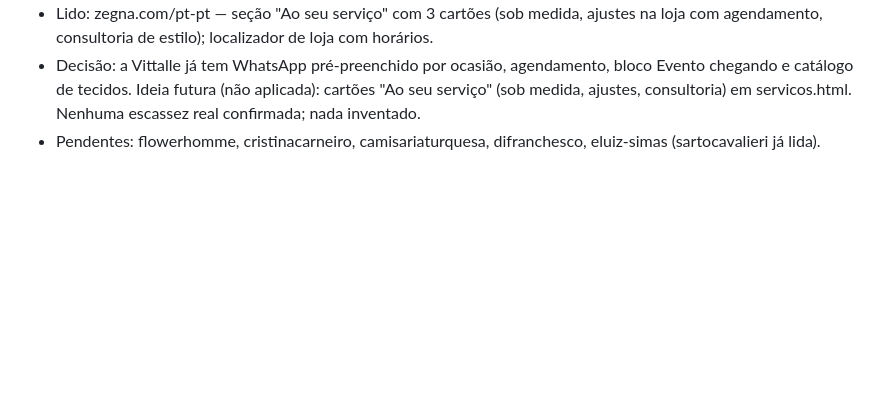
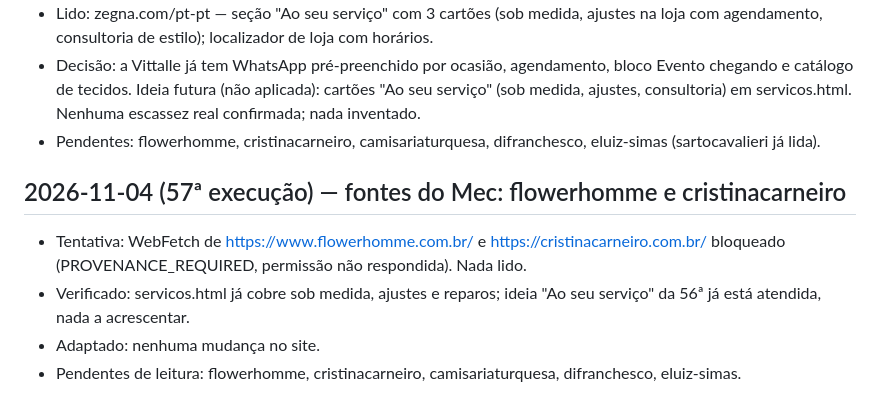
Before and after one commit to mecman-22/vittalle, a Markdown page: notas/pesquisa.md, the part around the change. Rendered like a GitHub page; blank space fills up the shorter version.

Commit message:
Notas: registro da 57ª execução (fontes bloqueadas)
Co-Authored-By: Claude Sonnet 5.5 <noreply@anthropic.com>
Claude-Session: https://claude.ai/code/session_015Y43w232Ydrnf5qTsg5rvk

```diff
--- a/notas/pesquisa.md
+++ b/notas/pesquisa.md
@@ -319,3 +319,9 @@
 - Lido: zegna.com/pt-pt — seção "Ao seu serviço" com 3 cartões (sob medida, ajustes na loja com agendamento, consultoria de estilo); localizador de loja com horários.
 - Decisão: a Vittalle já tem WhatsApp pré-preenchido por ocasião, agendamento, bloco Evento chegando e catálogo de tecidos. Ideia futura (não aplicada): cartões "Ao seu serviço" (sob medida, ajustes, consultoria) em servicos.html. Nenhuma escassez real confirmada; nada inventado.
 - Pendentes: flowerhomme, cristinacarneiro, camisariaturquesa, difranchesco, eluiz-simas (sartocavalieri já lida).
+
+## 2026-11-04 (57ª execução) — fontes do Mec: flowerhomme e cristinacarneiro
+- Tentativa: WebFetch de https://www.flowerhomme.com.br/ e https://cristinacarneiro.com.br/ bloqueado (PROVENANCE_REQUIRED, permissão não respondida). Nada lido.
+- Verificado: servicos.html já cobre sob medida, ajustes e reparos; ideia "Ao seu serviço" da 56ª já está atendida, nada a acrescentar.
+- Adaptado: nenhuma mudança no site.
+- Pendentes de leitura: flowerhomme, cristinacarneiro, camisariaturquesa, difranchesco, eluiz-simas.
```
